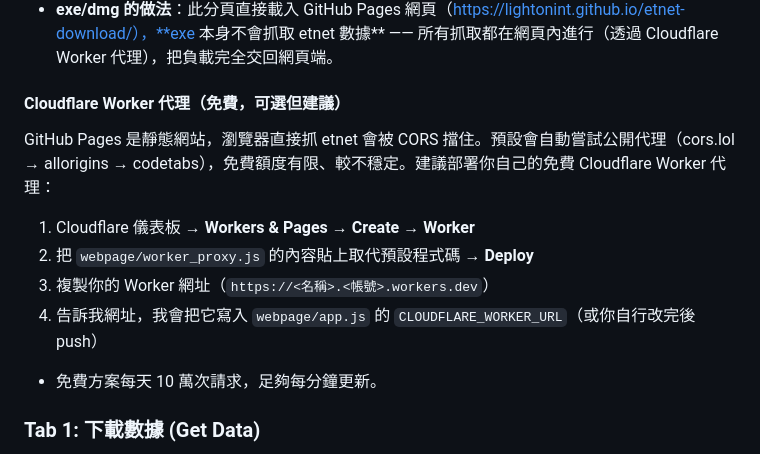
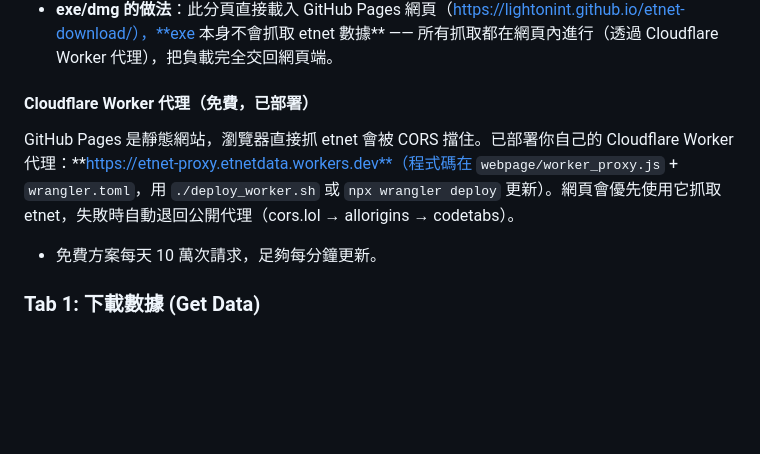
Before and after one commit to LightoninT/etnet-download, a Markdown page: README.md, the part around the change. Drawn GitHub-style; blank space fills up the shorter version.

Commit message:
README: document deployed Cloudflare Worker

```diff
--- a/README.md
+++ b/README.md
@@ -9,12 +9,8 @@
 - **每 60 秒**自動從 etnet 更新一次數據。
 - **exe/dmg 的做法**：此分頁直接載入 GitHub Pages 網頁（https://lightonint.github.io/etnet-download/），**exe 本身不會抓取 etnet 數據** —— 所有抓取都在網頁內進行（透過 Cloudflare Worker 代理），把負載完全交回網頁端。
 
-#### Cloudflare Worker 代理（免費，可選但建議）
-GitHub Pages 是靜態網站，瀏覽器直接抓 etnet 會被 CORS 擋住。預設會自動嘗試公開代理（cors.lol → allorigins → codetabs），免費額度有限、較不穩定。建議部署你自己的免費 Cloudflare Worker 代理：
-1. Cloudflare 儀表板 → **Workers & Pages → Create → Worker**
-2. 把 `webpage/worker_proxy.js` 的內容貼上取代預設程式碼 → **Deploy**
-3. 複製你的 Worker 網址（`https://<名稱>.<帳號>.workers.dev`）
-4. 告訴我網址，我會把它寫入 `webpage/app.js` 的 `CLOUDFLARE_WORKER_URL`（或你自行改完後 push）
+#### Cloudflare Worker 代理（免費，已部署）
+GitHub Pages 是靜態網站，瀏覽器直接抓 etnet 會被 CORS 擋住。已部署你自己的 Cloudflare Worker 代理：**https://etnet-proxy.etnetdata.workers.dev**（程式碼在 `webpage/worker_proxy.js` + `wrangler.toml`，用 `./deploy_worker.sh` 或 `npx wrangler deploy` 更新）。網頁會優先使用它抓取 etnet，失敗時自動退回公開代理（cors.lol → allorigins → codetabs）。
 - 免費方案每天 10 萬次請求，足夠每分鐘更新。
 
 ### Tab 1: 下載數據 (Get Data)
```
